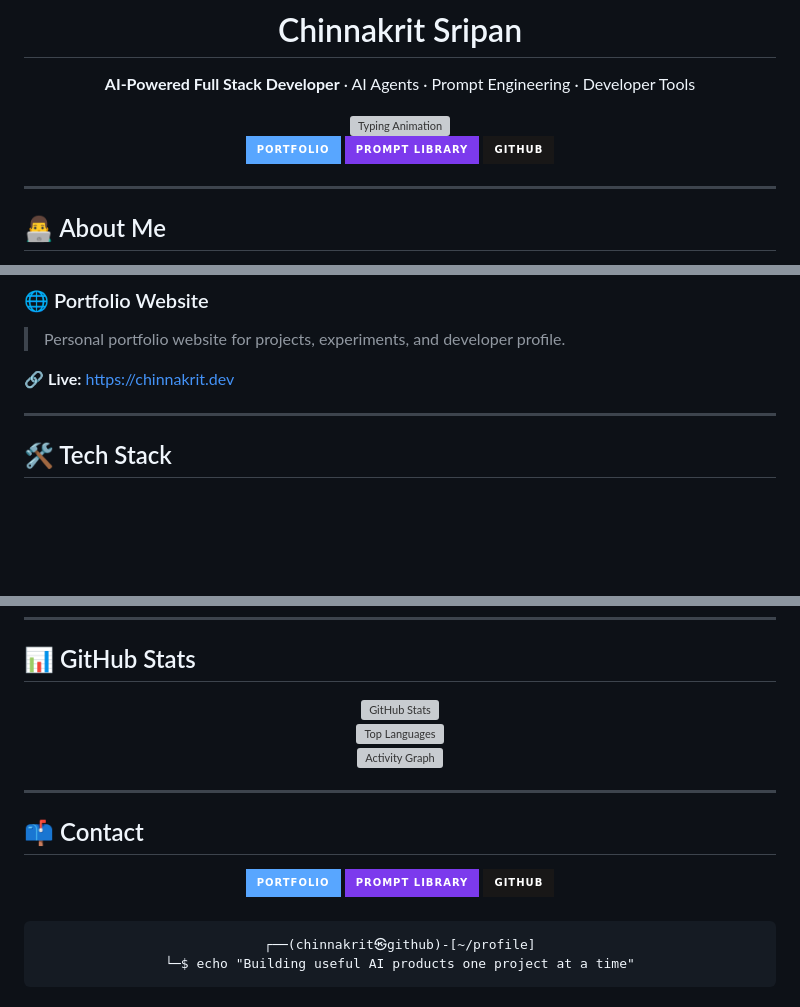
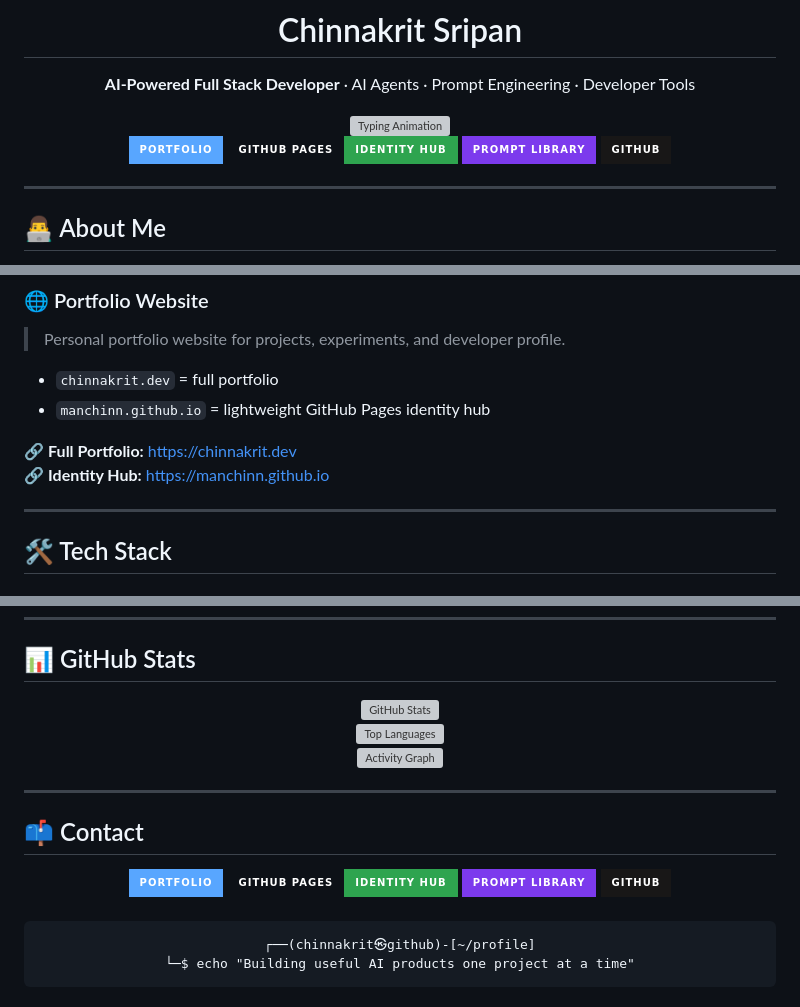
Before and after one commit to Manchinn/Manchinn, a Markdown page: README.md, 3 parts joined by grey strips. GitHub-like rendering; badges without logos; blank space fills up the shorter version; grey boxes are pictures that could not be loaded.

Commit message:
Update profile identity links

```diff
--- a/README.md
+++ b/README.md
@@ -13,6 +13,9 @@
 <a href="https://chinnakrit.dev">
   <img src="https://img.shields.io/badge/Portfolio-58A6FF?style=for-the-badge&logo=vercel&logoColor=white&labelColor=0d1117" alt="Portfolio">
 </a>
+<a href="https://manchinn.github.io">
+  <img src="https://img.shields.io/badge/GitHub_Pages-Identity_Hub-2EA44F?style=for-the-badge&logo=githubpages&logoColor=white&labelColor=0d1117" alt="GitHub Pages Identity Hub">
+</a>
 <a href="https://prompts.chinnakrit.dev">
   <img src="https://img.shields.io/badge/Prompt_Library-7C3AED?style=for-the-badge&logo=bookstack&logoColor=white&labelColor=0d1117" alt="Prompt Library">
 </a>
@@ -180,7 +183,11 @@ It focuses on turning real development workflows into reusable prompt systems.
 
 > Personal portfolio website for projects, experiments, and developer profile.
 
-🔗 **Live:** https://chinnakrit.dev
+- `chinnakrit.dev` = full portfolio
+- `manchinn.github.io` = lightweight GitHub Pages identity hub
+
+🔗 **Full Portfolio:** https://chinnakrit.dev
+🔗 **Identity Hub:** https://manchinn.github.io
 
 ---
 
@@ -249,6 +256,9 @@ It focuses on turning real development workflows into reusable prompt systems.
 <a href="https://chinnakrit.dev">
   <img src="https://img.shields.io/badge/Portfolio-58A6FF?style=for-the-badge&logo=vercel&logoColor=white&labelColor=0d1117" alt="Portfolio">
 </a>
+<a href="https://manchinn.github.io">
+  <img src="https://img.shields.io/badge/GitHub_Pages-Identity_Hub-2EA44F?style=for-the-badge&logo=githubpages&logoColor=white&labelColor=0d1117" alt="GitHub Pages Identity Hub">
+</a>
 <a href="https://prompts.chinnakrit.dev">
   <img src="https://img.shields.io/badge/Prompt_Library-7C3AED?style=for-the-badge&logo=bookstack&logoColor=white&labelColor=0d1117" alt="Prompt Library">
 </a>
```
Also changed, not shown: other parts of README.md (+5 -5 lines).
